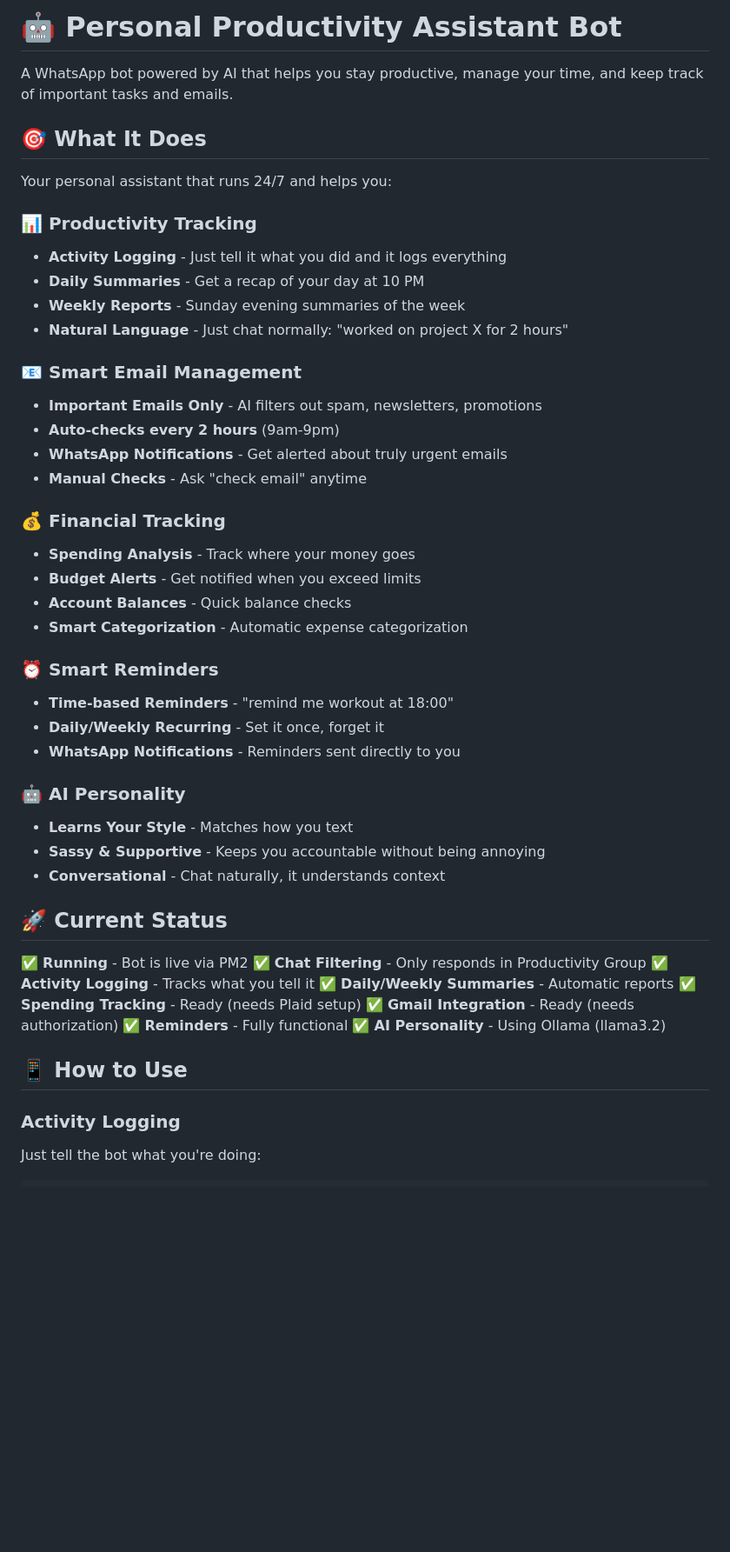
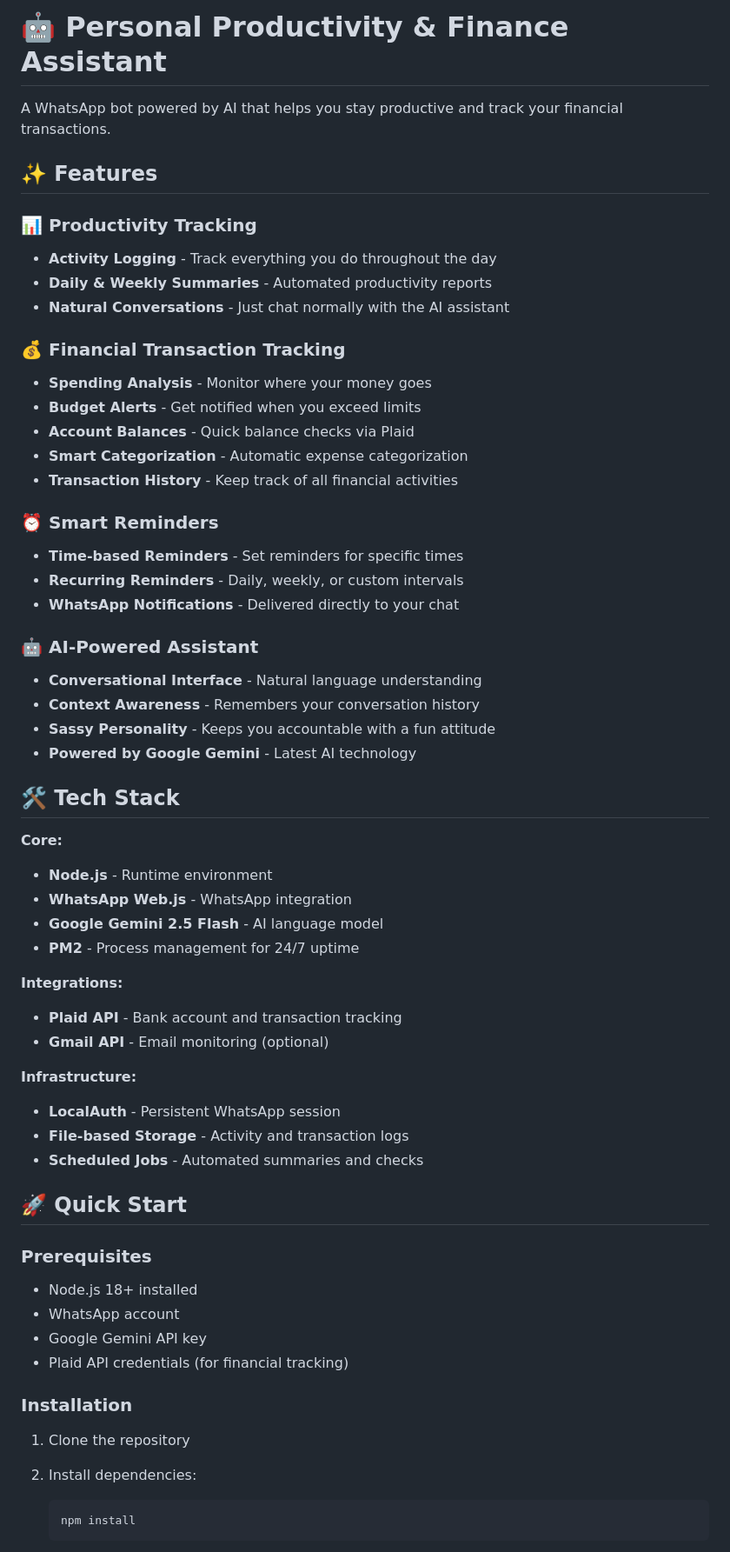
Before and after one commit to AadityaAnand/Bot, a Markdown page: README.md, the part around one of its changes. Shown at 87% size. Drawn GitHub-style; blank space fills up the shorter version.

Commit message:
docs: update README.md

````diff
--- a/README.md
+++ b/README.md
@@ -1,53 +1,62 @@
-# 🤖 Personal Productivity Assistant Bot
+# 🤖 Personal Productivity & Finance Assistant
 
-A WhatsApp bot powered by AI that helps you stay productive, manage your time, and keep track of important tasks and emails.
+A WhatsApp bot powered by AI that helps you stay productive and track your financial transactions.
 
-## 🎯 What It Does
-
-Your personal assistant that runs 24/7 and helps you:
+## ✨ Features
 
 ### 📊 Productivity Tracking
-- **Activity Logging** - Just tell it what you did and it logs everything
-- **Daily Summaries** - Get a recap of your day at 10 PM
-- **Weekly Reports** - Sunday evening summaries of the week
-- **Natural Language** - Just chat normally: "worked on project X for 2 hours"
+- **Activity Logging** - Track everything you do throughout the day
+- **Daily & Weekly Summaries** - Automated productivity reports
+- **Natural Conversations** - Just chat normally with the AI assistant
 
-### 📧 Smart Email Management
-- **Important Emails Only** - AI filters out spam, newsletters, promotions
-- **Auto-checks every 2 hours** (9am-9pm)
-- **WhatsApp Notifications** - Get alerted about truly urgent emails
-- **Manual Checks** - Ask "check email" anytime
-
-### 💰 Financial Tracking
-- **Spending Analysis** - Track where your money goes
+### 💰 Financial Transaction Tracking
+- **Spending Analysis** - Monitor where your money goes
 - **Budget Alerts** - Get notified when you exceed limits
-- **Account Balances** - Quick balance checks
+- **Account Balances** - Quick balance checks via Plaid
 - **Smart Categorization** - Automatic expense categorization
+- **Transaction History** - Keep track of all financial activities
 
 ### ⏰ Smart Reminders
-- **Time-based Reminders** - "remind me workout at 18:00"
-- **Daily/Weekly Recurring** - Set it once, forget it
-- **WhatsApp Notifications** - Reminders sent directly to you
+- **Time-based Reminders** - Set reminders for specific times
+- **Recurring Reminders** - Daily, weekly, or custom intervals
+- **WhatsApp Notifications** - Delivered directly to your chat
 
-### 🤖 AI Personality
-- **Learns Your Style** - Matches how you text
-- **Sassy & Supportive** - Keeps you accountable without being annoying
-- **Conversational** - Chat naturally, it understands context
+### 🤖 AI-Powered Assistant
+- **Conversational Interface** - Natural language understanding
+- **Context Awareness** - Remembers your conversation history
+- **Sassy Personality** - Keeps you accountable with a fun attitude
+- **Powered by Google Gemini** - Latest AI technology
 
-## 🚀 Current Status
+## 🛠️ Tech Stack
 
-✅ **Running** - Bot is live via PM2
-✅ **Chat Filtering** - Only responds in Productivity Group
-✅ **Activity Logging** - Tracks what you tell it
-✅ **Daily/Weekly Summaries** - Automatic reports
-✅ **Spending Tracking** - Ready (needs Plaid setup)
-✅ **Gmail Integration** - Ready (needs authorization)
-✅ **Reminders** - Fully functional
-✅ **AI Personality** - Using Ollama (llama3.2)
+**Core:**
+- **Node.js** - Runtime environment
+- **WhatsApp Web.js** - WhatsApp integration
+- **Google Gemini 2.5 Flash** - AI language model
+- **PM2** - Process management for 24/7 uptime
 
-## 📱 How to Use
+**Integrations:**
+- **Plaid API** - Bank account and transaction tracking
+- **Gmail API** - Email monitoring (optional)
 
-### Activity Logging
+**Infrastructure:**
+- **LocalAuth** - Persistent WhatsApp session
+- **File-based Storage** - Activity and transaction logs
+- **Scheduled Jobs** - Automated summaries and checks
 
-Just tell the bot what you're doing:
+## 🚀 Quick Start
 
+### Prerequisites
+- Node.js 18+ installed
+- WhatsApp account
+- Google Gemini API key
+- Plaid API credentials (for financial tracking)
+
+### Installation
+
+1. Clone the repository
+2. Install dependencies:
+   ```bash
+   npm install
+   ```
+
````
Also changed, not shown: other parts of README.md (+41 -269 lines).
